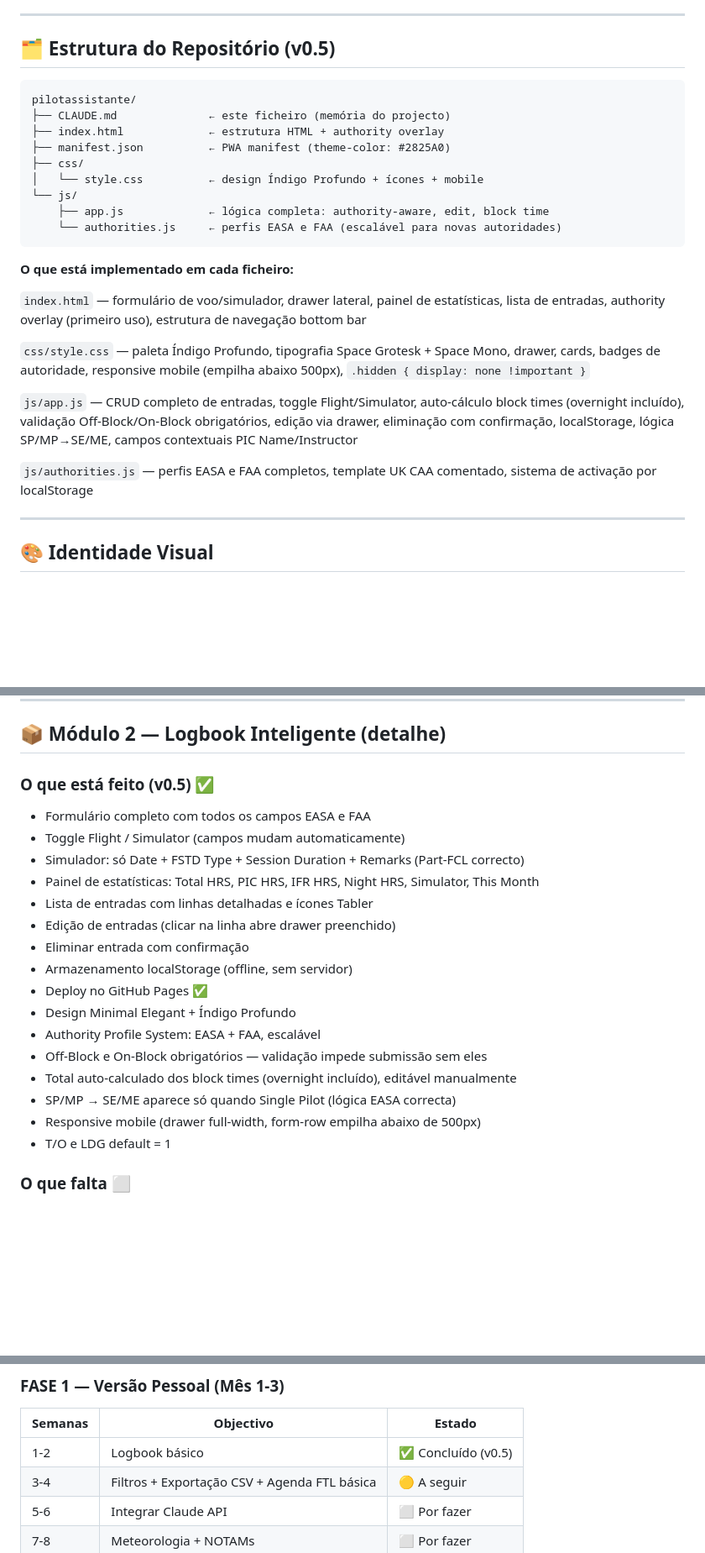
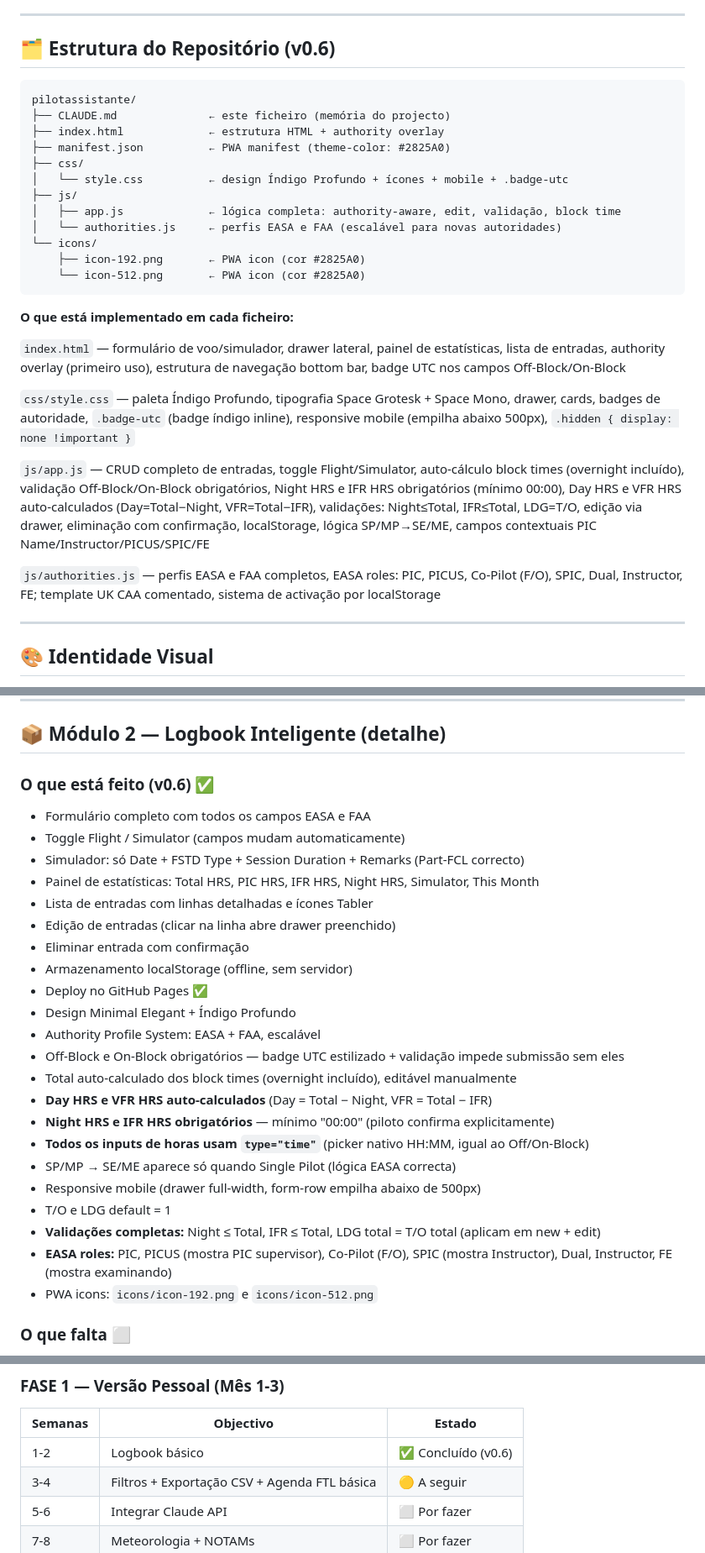
Before and after one commit to pilot-xls/pilotassistante, a Markdown page: CLAUDE.md, 3 parts joined by grey strips. Shown at 84% size. Drawn GitHub-style; blank space fills up the shorter version.

Commit message:
docs: update CLAUDE.md to v0.6 — Session 5 summary
https://claude.ai/code/session_01DZMRJRSTEgnppwywVDfy3j

````diff
--- a/CLAUDE.md
+++ b/CLAUDE.md
@@ -51,7 +51,7 @@
 
 ---
 
-## 🗂️ Estrutura do Repositório (v0.5)
+## 🗂️ Estrutura do Repositório (v0.6)
 
 ```
 pilotassistante/
@@ -59,21 +59,24 @@ pilotassistante/
 ├── index.html             ← estrutura HTML + authority overlay
 ├── manifest.json          ← PWA manifest (theme-color: #2825A0)
 ├── css/
-│   └── style.css          ← design Índigo Profundo + ícones + mobile
-└── js/
-    ├── app.js             ← lógica completa: authority-aware, edit, block time
-    └── authorities.js     ← perfis EASA e FAA (escalável para novas autoridades)
+│   └── style.css          ← design Índigo Profundo + ícones + mobile + .badge-utc
+├── js/
+│   ├── app.js             ← lógica completa: authority-aware, edit, validação, block time
+│   └── authorities.js     ← perfis EASA e FAA (escalável para novas autoridades)
+└── icons/
+    ├── icon-192.png       ← PWA icon (cor #2825A0)
+    └── icon-512.png       ← PWA icon (cor #2825A0)
 ```
 
 **O que está implementado em cada ficheiro:**
 
-`index.html` — formulário de voo/simulador, drawer lateral, painel de estatísticas, lista de entradas, authority overlay (primeiro uso), estrutura de navegação bottom bar
+`index.html` — formulário de voo/simulador, drawer lateral, painel de estatísticas, lista de entradas, authority overlay (primeiro uso), estrutura de navegação bottom bar, badge UTC nos campos Off-Block/On-Block
 
-`css/style.css` — paleta Índigo Profundo, tipografia Space Grotesk + Space Mono, drawer, cards, badges de autoridade, responsive mobile (empilha abaixo 500px), `.hidden { display: none !important }`
+`css/style.css` — paleta Índigo Profundo, tipografia Space Grotesk + Space Mono, drawer, cards, badges de autoridade, `.badge-utc` (badge índigo inline), responsive mobile (empilha abaixo 500px), `.hidden { display: none !important }`
 
-`js/app.js` — CRUD completo de entradas, toggle Flight/Simulator, auto-cálculo block times (overnight incluído), validação Off-Block/On-Block obrigatórios, edição via drawer, eliminação com confirmação, localStorage, lógica SP/MP→SE/ME, campos contextuais PIC Name/Instructor
+`js/app.js` — CRUD completo de entradas, toggle Flight/Simulator, auto-cálculo block times (overnight incluído), validação Off-Block/On-Block obrigatórios, Night HRS e IFR HRS obrigatórios (mínimo 00:00), Day HRS e VFR HRS auto-calculados (Day=Total−Night, VFR=Total−IFR), validações: Night≤Total, IFR≤Total, LDG=T/O, edição via drawer, eliminação com confirmação, localStorage, lógica SP/MP→SE/ME, campos contextuais PIC Name/Instructor/PICUS/SPIC/FE
 
-`js/authorities.js` — perfis EASA e FAA completos, template UK CAA comentado, sistema de activação por localStorage
+`js/authorities.js` — perfis EASA e FAA completos, EASA roles: PIC, PICUS, Co-Pilot (F/O), SPIC, Dual, Instructor, FE; template UK CAA comentado, sistema de activação por localStorage
 
 ---
 
@@ -113,7 +116,7 @@ pilotassistante/
 
 ## 📦 Módulo 2 — Logbook Inteligente (detalhe)
 
-### O que está feito (v0.5) ✅
+### O que está feito (v0.6) ✅
 
 - Formulário completo com todos os campos EASA e FAA
 - Toggle Flight / Simulator (campos mudam automaticamente)
@@ -126,11 +129,17 @@ pilotassistante/
 - Deploy no GitHub Pages ✅
 - Design Minimal Elegant + Índigo Profundo
 - Authority Profile System: EASA + FAA, escalável
-- Off-Block e On-Block obrigatórios — validação impede submissão sem eles
+- Off-Block e On-Block obrigatórios — badge UTC estilizado + validação impede submissão sem eles
 - Total auto-calculado dos block times (overnight incluído), editável manualmente
+- **Day HRS e VFR HRS auto-calculados** (Day = Total − Night, VFR = Total − IFR)
+- **Night HRS e IFR HRS obrigatórios** — mínimo "00:00" (piloto confirma explicitamente)
+- **Todos os inputs de horas usam `type="time"`** (picker nativo HH:MM, igual ao Off/On-Block)
 - SP/MP → SE/ME aparece só quando Single Pilot (lógica EASA correcta)
 - Responsive mobile (drawer full-width, form-row empilha abaixo de 500px)
 - T/O e LDG default = 1
+- **Validações completas:** Night ≤ Total, IFR ≤ Total, LDG total = T/O total (aplicam em new + edit)
+- **EASA roles:** PIC, PICUS (mostra PIC supervisor), Co-Pilot (F/O), SPIC (mostra Instructor), Dual, Instructor, FE (mostra examinando)
+- PWA icons: `icons/icon-192.png` e `icons/icon-512.png`
 
 ### O que falta ⬜
 
@@ -168,7 +177,7 @@ Template UK CAA incluído comentado. Primeiro uso: ecrã de selecção. Badge no
 
 | Semanas | Objectivo | Estado |
 |---|---|---|
-| 1-2 | Logbook básico | ✅ Concluído (v0.5) |
+| 1-2 | Logbook básico | ✅ Concluído (v0.6) |
 | 3-4 | Filtros + Exportação CSV + Agenda FTL básica | 🟡 A seguir |
 | 5-6 | Integrar Claude API | ⬜ Por fazer |
 | 7-8 | Meteorologia + NOTAMs | ⬜ Por fazer |
````
Also changed, not shown: other parts of CLAUDE.md (+14 -4 lines).
